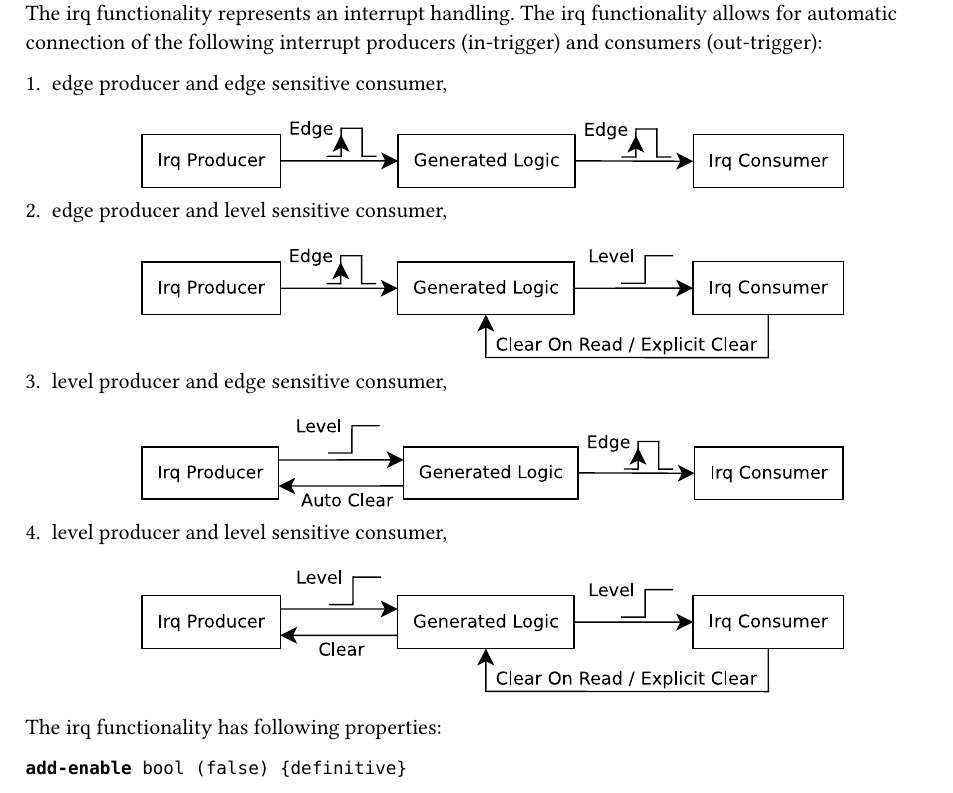
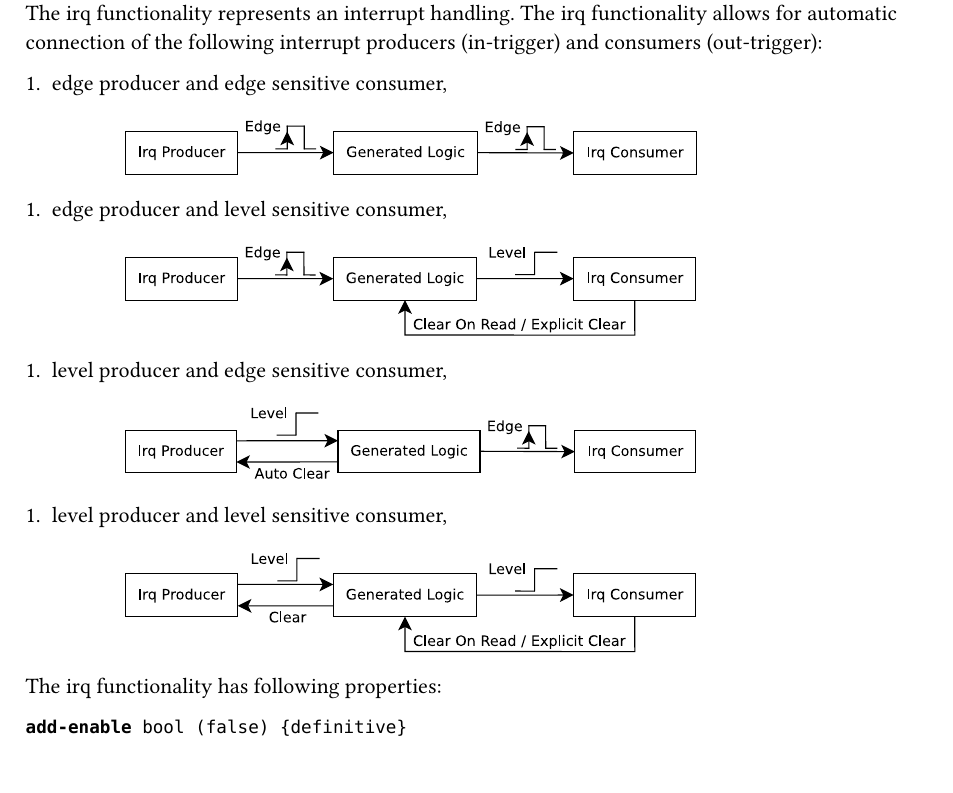
Before and after one commit to Functional-Bus-Description-Language/Specification, a Typst document (typst/fbdl/src/functionalities/irq.typ): part of page 1 of 2, cut so that both start at the same text. Compiled offline with Typst 0.15.

Commit message:
Minor formatting changes

```diff
--- a/typst/fbdl/src/functionalities/irq.typ
+++ b/typst/fbdl/src/functionalities/irq.typ
@@ -3,22 +3,30 @@
 The irq functionality represents an interrupt handling.
 The irq functionality allows for automatic connection of the following interrupt producers (in-trigger) and consumers (out-trigger):
 
+#block(breakable: false)[
 + edge producer and edge sensitive consumer,
   #set align(center)
   #image("../images/irq-edge-edge.svg", width: 80%)
   #set align(left)
+]
+#block(breakable: false)[
 + edge producer and level sensitive consumer,
   #set align(center)
   #image("../images/irq-edge-level.svg", width: 80%)
   #set align(left)
+]
+#block(breakable: false)[
 + level producer and edge sensitive consumer,
   #set align(center)
   #image("../images/irq-level-edge.svg", width: 80%)
   #set align(left)
+]
+#block(breakable: false)[
 + level producer and level sensitive consumer,
   #set align(center)
   #image("../images/irq-level-level.svg", width: 80%)
   #set align(left)
+]
 
 The irq functionality has following properties:
 
```
Also changed, not shown: typst/fbdl/fbdl.pdf.
